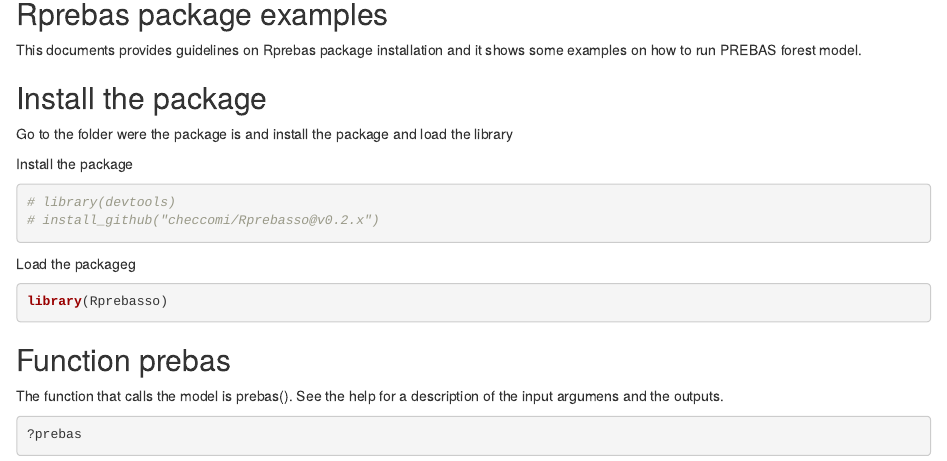
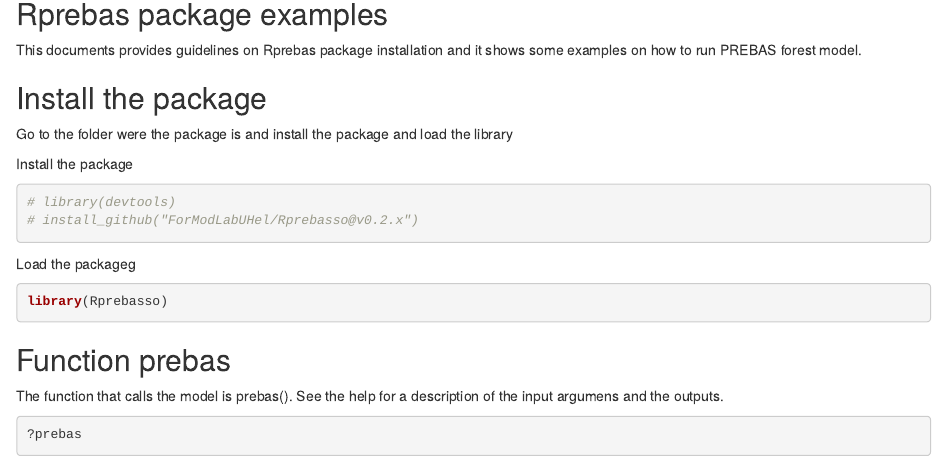
Before and after one commit to ForModLabUHel/Rprebas_examples, an R Markdown document (Examples_Rprebas.Rmd): the page in a window 1100 px wide, from 140 px down. Rendered offline with R 4.5, knitr and Pandoc, with nearby package versions; some code elsewhere in the file could not run offline.

Commit message:
gitHUb account changed

````diff
--- a/Examples_Rprebas.Rmd
+++ b/Examples_Rprebas.Rmd
@@ -25,7 +25,7 @@ Go to the folder were the package is and install the package and load the librar
 Install the package
 ```{r}
 # library(devtools)
-# install_github("checcomi/Rprebasso@v0.2.x")
+# install_github("ForModLabUHel/Rprebasso@v0.2.x")
 ```
 
 Load the packageg
````
